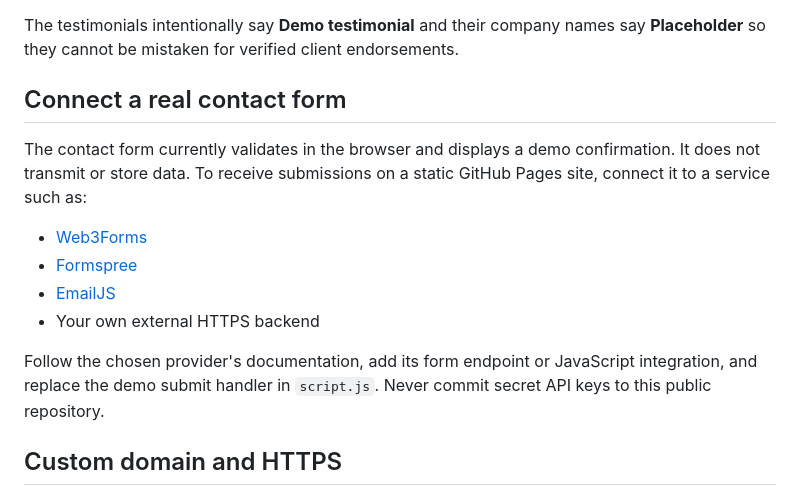
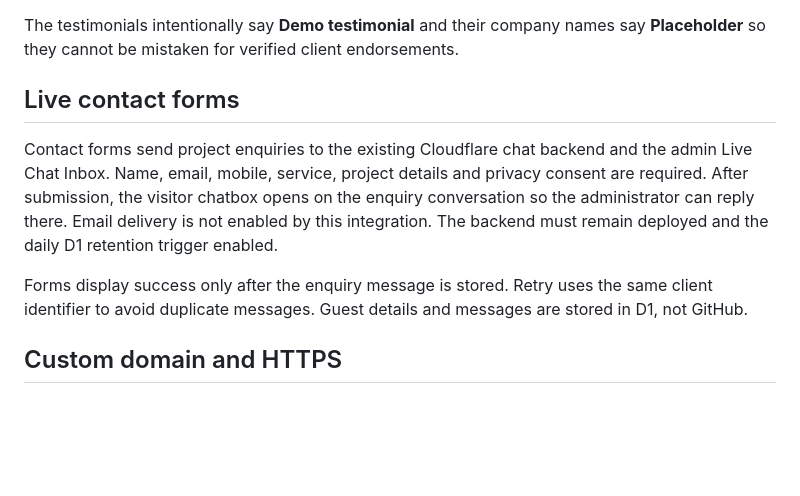
Before and after one commit to techspaninfotech/techspan-infotech, a Markdown page: README.md, the part around the change. GitHub-like rendering; blank space fills up the shorter version.

Commit message:
Activate live contact forms with consent and visitor chat replies

```diff
--- a/README.md
+++ b/README.md
@@ -47,16 +47,11 @@ Search `index.html` for `placeholder`, `.example`, or the following values:
 
 The testimonials intentionally say **Demo testimonial** and their company names say **Placeholder** so they cannot be mistaken for verified client endorsements.
 
-## Connect a real contact form
+## Live contact forms
 
-The contact form currently validates in the browser and displays a demo confirmation. It does not transmit or store data. To receive submissions on a static GitHub Pages site, connect it to a service such as:
+Contact forms send project enquiries to the existing Cloudflare chat backend and the admin Live Chat Inbox. Name, email, mobile, service, project details and privacy consent are required. After submission, the visitor chatbox opens on the enquiry conversation so the administrator can reply there. Email delivery is not enabled by this integration. The backend must remain deployed and the daily D1 retention trigger enabled.
 
-- [Web3Forms](https://web3forms.com/)
-- [Formspree](https://formspree.io/)
-- [EmailJS](https://www.emailjs.com/)
-- Your own external HTTPS backend
-
-Follow the chosen provider's documentation, add its form endpoint or JavaScript integration, and replace the demo submit handler in `script.js`. Never commit secret API keys to this public repository.
+Forms display success only after the enquiry message is stored. Retry uses the same client identifier to avoid duplicate messages. Guest details and messages are stored in D1, not GitHub.
 
 ## Custom domain and HTTPS
 
```
